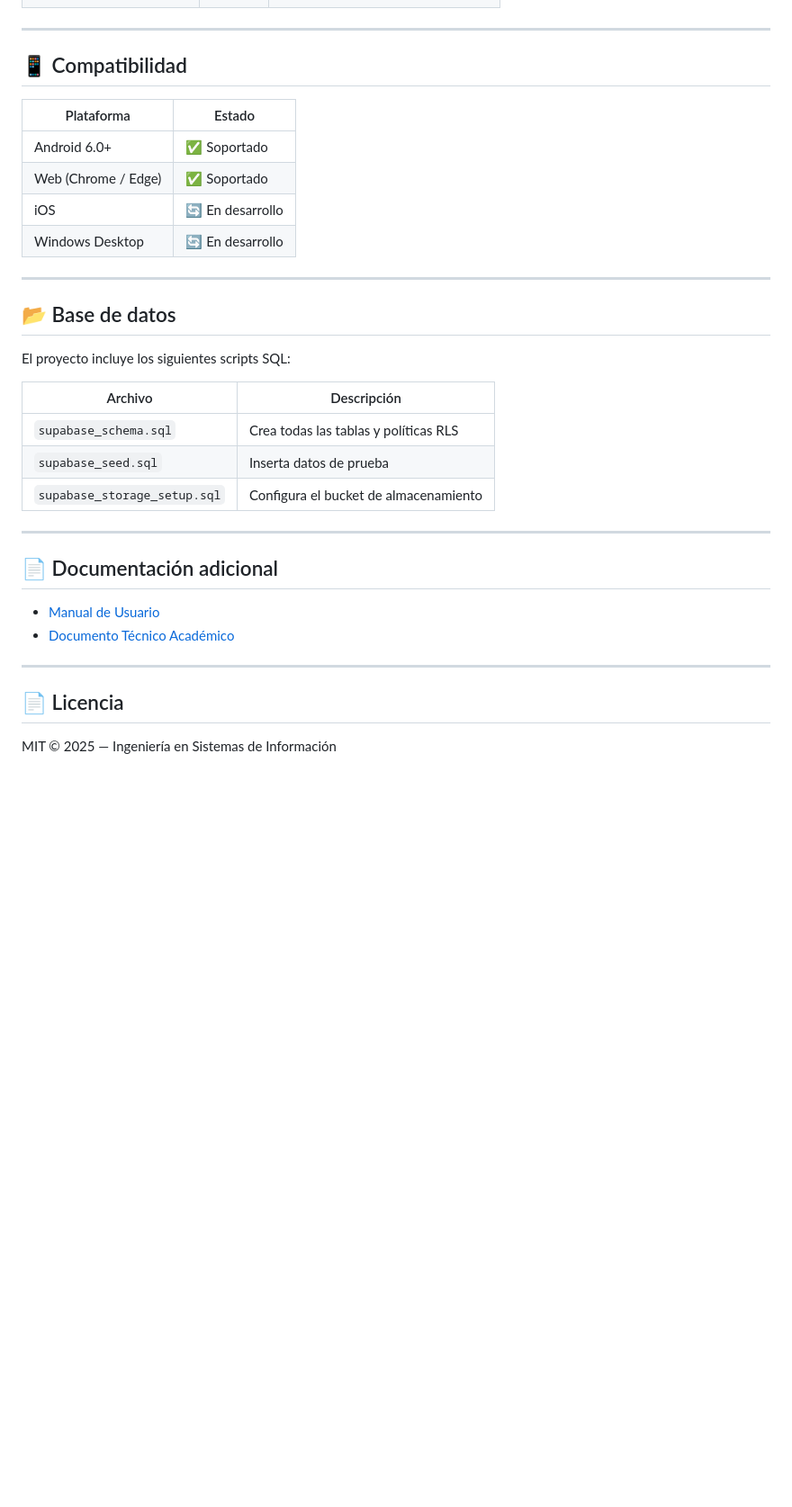
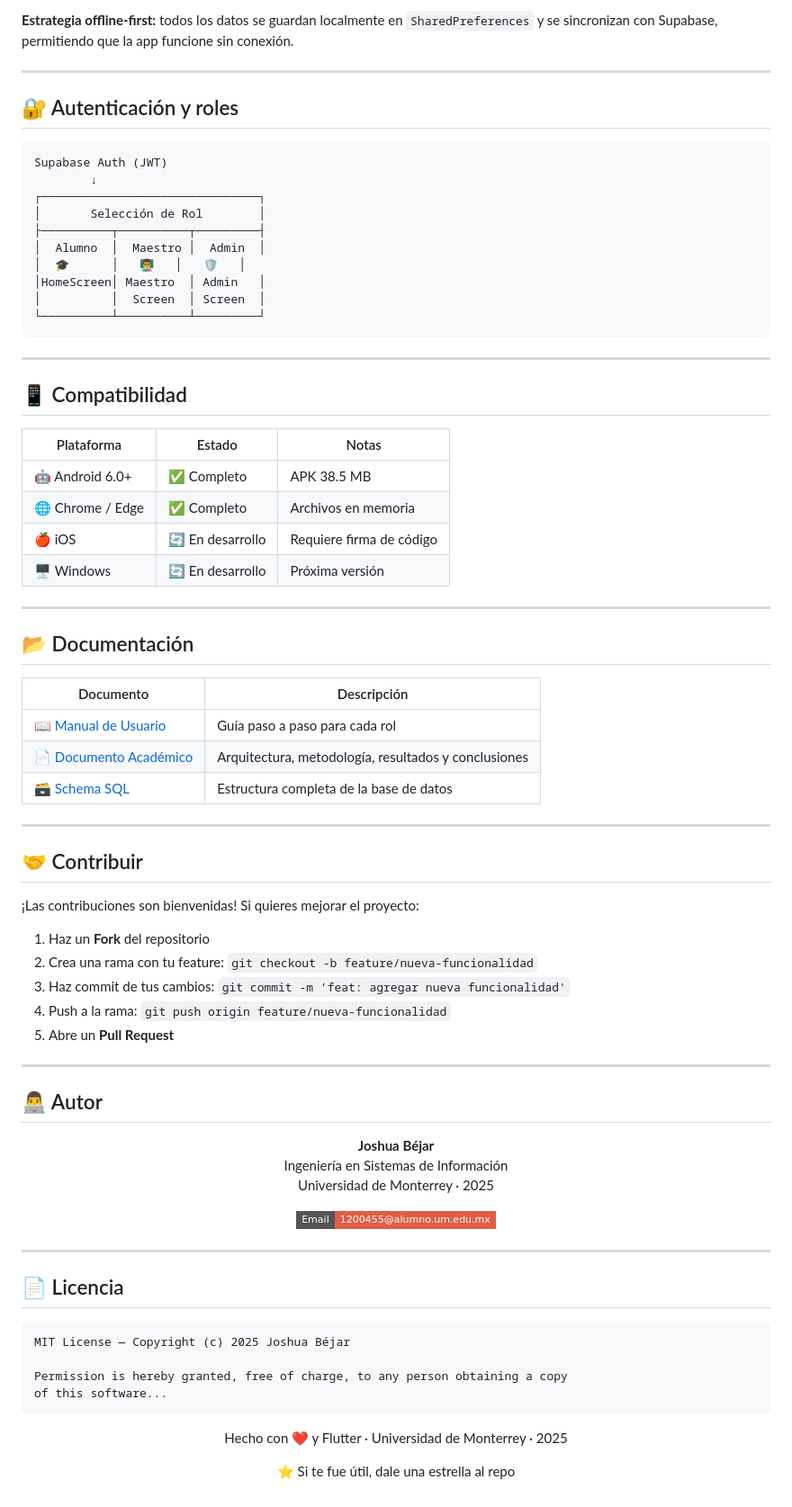
Before and after one commit to joshuabejaranog21-afk/APP, a Markdown page: gestor_materias/README.md, the part around one of its changes. Shown at 90% size. Drawn GitHub-style; badges without logos; blank space fills up the shorter version.

````diff
--- a/gestor_materias/README.md
+++ b/gestor_materias/README.md
@@ -155,36 +233,84 @@ lib/
+**Estrategia offline-first:** todos los datos se guardan localmente en `SharedPreferences` y se sincronizan con Supabase, permitiendo que la app funcione sin conexión.
+
+---
+
+## 🔐 Autenticación y roles
+
+```
+Supabase Auth (JWT)
+        ↓
+┌───────────────────────────────┐
+│       Selección de Rol        │
+├──────────┬──────────┬─────────┤
+│  Alumno  │  Maestro │  Admin  │
+│  🎓      │   👨‍🏫   │   🛡️   │
+│HomeScreen│ Maestro  │ Admin   │
+│          │  Screen  │ Screen  │
+└──────────┴──────────┴─────────┘
+```
 
 ---
 
 ## 📱 Compatibilidad
 
-| Plataforma | Estado |
-|-----------|--------|
-| Android 6.0+ | ✅ Soportado |
-| Web (Chrome / Edge) | ✅ Soportado |
-| iOS | 🔄 En desarrollo |
-| Windows Desktop | 🔄 En desarrollo |
+| Plataforma | Estado | Notas |
+|-----------|--------|-------|
+| 🤖 Android 6.0+ | ✅ Completo | APK 38.5 MB |
+| 🌐 Chrome / Edge | ✅ Completo | Archivos en memoria |
+| 🍎 iOS | 🔄 En desarrollo | Requiere firma de código |
+| 🖥️ Windows | 🔄 En desarrollo | Próxima versión |
 
 ---
 
-## 📂 Base de datos
+## 📂 Documentación
 
-El proyecto incluye los siguientes scripts SQL:
-
-| Archivo | Descripción |
-|---------|-------------|
-| `supabase_schema.sql` | Crea todas las tablas y políticas RLS |
-| `supabase_seed.sql` | Inserta datos de prueba |
-| `supabase_storage_setup.sql` | Configura el bucket de almacenamiento |
+| Documento | Descripción |
+|-----------|-------------|
+| [📖 Manual de Usuario](MANUAL_USUARIO.md) | Guía paso a paso para cada rol |
+| [📄 Documento Académico](DOCUMENTO_ACADEMICO.md) | Arquitectura, metodología, resultados y conclusiones |
+| [🗃️ Schema SQL](../supabase_schema.sql) | Estructura completa de la base de datos |
 
 ---
 
-## 📄 Documentación adicional
+## 🤝 Contribuir
 
-- [Manual de Usuario](MANUAL_USUARIO.md)
-- [Documento Técnico Académico](DOCUMENTO_ACADEMICO.md)
+¡Las contribuciones son bienvenidas! Si quieres mejorar el proyecto:
+
+1. Haz un **Fork** del repositorio
+2. Crea una rama con tu feature: `git checkout -b feature/nueva-funcionalidad`
+3. Haz commit de tus cambios: `git commit -m 'feat: agregar nueva funcionalidad'`
+4. Push a la rama: `git push origin feature/nueva-funcionalidad`
+5. Abre un **Pull Request**
+
+---
+
+## 👨‍💻 Autor
+
+<div align="center">
+
+**Joshua Béjar**
+Ingeniería en Sistemas de Información
+Universidad de Monterrey · 2025
+
+[![Email](https://img.shields.io/badge/Email-1200455%40alumno.um.edu.mx-red?style=flat-square&logo=gmail)](mailto:1200455@alumno.um.edu.mx)
+
+</div>
 
 ---
 
 ## 📄 Licencia
 
-MIT © 2025 — Ingeniería en Sistemas de Información
+```
+MIT License — Copyright (c) 2025 Joshua Béjar
+
+Permission is hereby granted, free of charge, to any person obtaining a copy
+of this software...
+```
+
+<div align="center">
+
+Hecho con ❤️ y Flutter · Universidad de Monterrey · 2025
+
+⭐ Si te fue útil, dale una estrella al repo
+
+</div>
````
Also changed, not shown: other parts of gestor_materias/README.md (+183 -105 lines).
